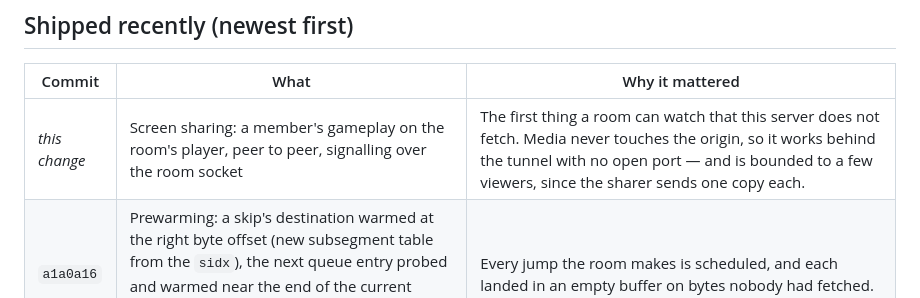
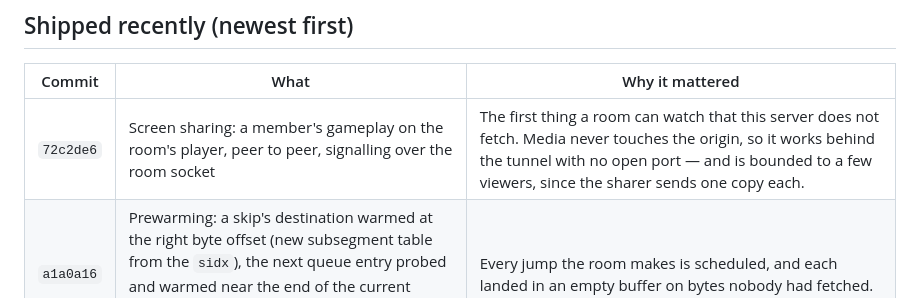
Before and after one commit to rennerdo30/watch-together, a Markdown page: HANDOFF.md, the part around the change. Drawn GitHub-style.

Commit message:
docs: pin the screen sharing commit in HANDOFF

```diff
--- a/HANDOFF.md
+++ b/HANDOFF.md
@@ -22,7 +22,7 @@ change it in the same commit that makes it untrue. Newest state first.
 
 | Commit | What | Why it mattered |
 | --- | --- | --- |
-| _this change_ | Screen sharing: a member's gameplay on the room's player, peer to peer, signalling over the room socket | The first thing a room can watch that this server does not fetch. Media never touches the origin, so it works behind the tunnel with no open port — and is bounded to a few viewers, since the sharer sends one copy each. |
+| `72c2de6` | Screen sharing: a member's gameplay on the room's player, peer to peer, signalling over the room socket | The first thing a room can watch that this server does not fetch. Media never touches the origin, so it works behind the tunnel with no open port — and is bounded to a few viewers, since the sharer sends one copy each. |
 | `a1a0a16` | Prewarming: a skip's destination warmed at the right byte offset (new subsegment table from the `sidx`), the next queue entry probed and warmed near the end of the current video, from both server and client; player buffers 3 min | Every jump the room makes is scheduled, and each landed in an empty buffer on bytes nobody had fetched. |
 | `2f1ce07` | Auto quality: a viewer-chosen mode (Balanced/Highest/Data saver), a stats overlay that names the cap, the surface and the measured estimate, three sticky-low fixes, and per-viewer telemetry in the admin panel | A viewer on 1 Gbit was always on a low rendition and nothing could say why. An unmeasured surface (never-laid-out element) capped auto at the ladder's second rung and the cap outlived everything but a CSS resize; a pixel-ratio change never re-capped; the remembered bandwidth was the *last* sample, so one dip ratcheted down every later session. |
 | `5bb0246` | Mono audio: per-viewer downmix in player settings, one graph (`useAudioProcessing`) for levelling and mono | Anything panned hard to one side was lost to a viewer on one earbud or with hearing on one side. The graph used to exist only while levelling was on. |
```
